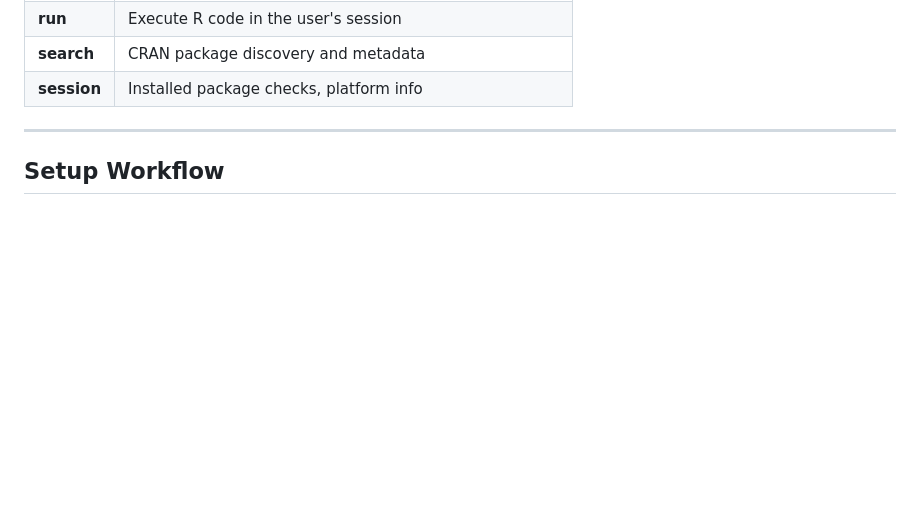
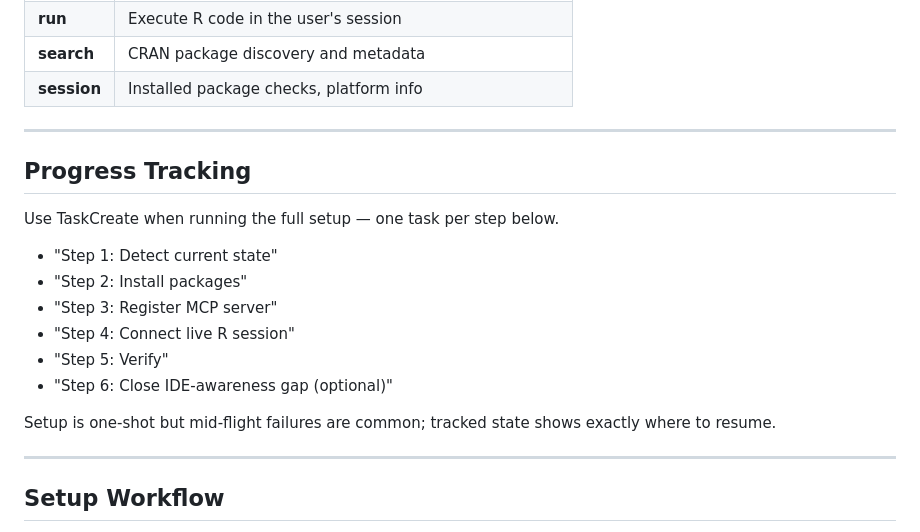
Before and after one commit to alexvantwisk/supeRpowers, a Markdown page: skills/r-mcp-setup/SKILL.md, the part around the change. Rendered like a GitHub page; blank space fills up the shorter version.

Commit message:
docs(r-mcp-setup): add Progress Tracking section for TaskCreate guidance

```diff
--- a/skills/r-mcp-setup/SKILL.md
+++ b/skills/r-mcp-setup/SKILL.md
@@ -39,6 +39,21 @@ Six btw tool groups give Claude Code unique R capabilities:
 | **run** | Execute R code in the user's session |
 | **search** | CRAN package discovery and metadata |
 | **session** | Installed package checks, platform info |
+
+---
+
+## Progress Tracking
+
+Use TaskCreate when running the full setup — one task per step below.
+
+- "Step 1: Detect current state"
+- "Step 2: Install packages"
+- "Step 3: Register MCP server"
+- "Step 4: Connect live R session"
+- "Step 5: Verify"
+- "Step 6: Close IDE-awareness gap (optional)"
+
+Setup is one-shot but mid-flight failures are common; tracked state shows exactly where to resume.
 
 ---
 
```
